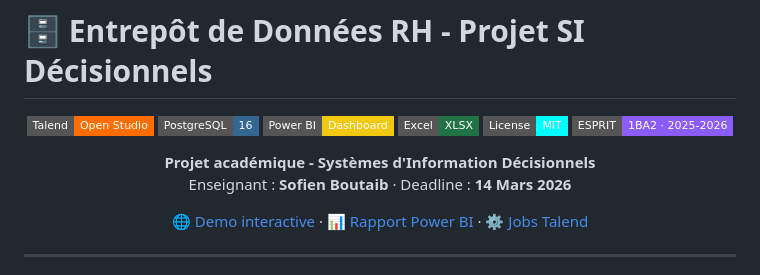
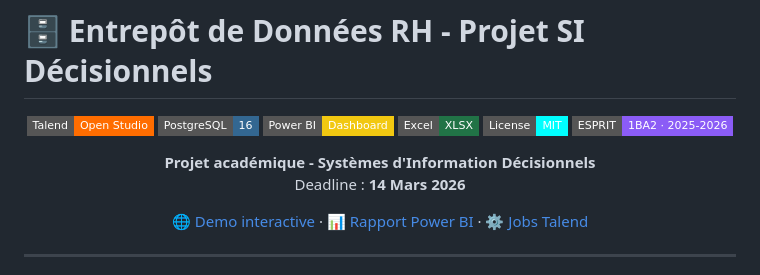
Before and after one commit to Hmz931/Projet_SI_Decisonnels_esprit_ESB_1BA2_S1, a Markdown page: README.md, the part around the change. Rendered like a GitHub page; badges without logos.

```diff
--- a/README.md
+++ b/README.md
@@ -10,7 +10,7 @@
 ![ESPRIT](https://img.shields.io/badge/ESPRIT-1BA2%20·%202025--2026-8b5cf6?style=flat-square)
 
 **Projet académique - Systèmes d'Information Décisionnels**
-Enseignant : **Sofien Boutaib** · Deadline : **14 Mars 2026**
+Deadline : **14 Mars 2026**
 
 [🌐 Demo interactive](https://hmz931.github.io/Projet_SI_Decisonnels_esprit_ESB_1BA2_S1/) · [📊 Rapport Power BI](powerbi/) · [⚙️ Jobs Talend](talend/JOBS.md)
 
```
